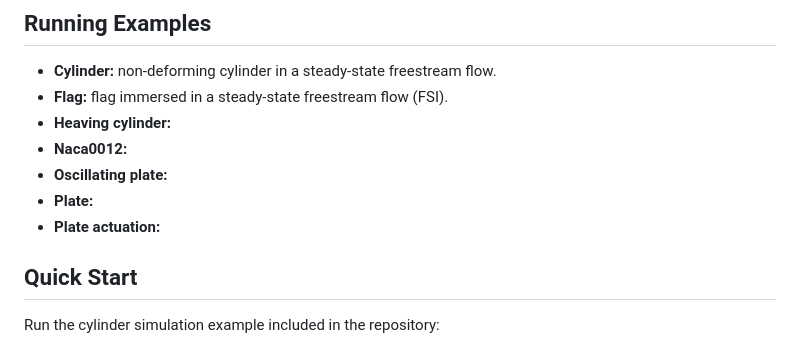
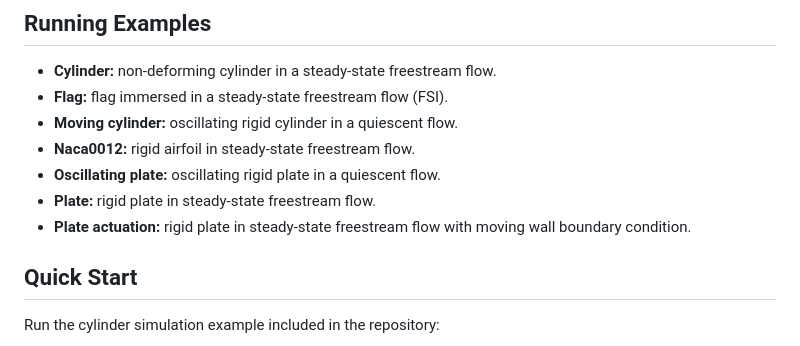
Before and after one commit to NUFgroup/FastIBPM.jl, a Markdown page: README.md, the part around the change. GitHub-like rendering.

Commit message:
Update examples in README for clarity
added some descriptions

```diff
--- a/README.md
+++ b/README.md
@@ -38,11 +38,11 @@ include(joinpath(pkgdir(Immersa), "examples", "<example_name>.jl"))
 ## Running Examples
 - **Cylinder:** non-deforming cylinder in a steady-state freestream flow.
 - **Flag:** flag immersed in a steady-state freestream flow (FSI).
-- **Heaving cylinder:**
-- **Naca0012:**
-- **Oscillating plate:**
-- **Plate:**
-- **Plate actuation:**
+- **Moving cylinder:** oscillating rigid cylinder in a quiescent flow.
+- **Naca0012:** rigid airfoil in steady-state freestream flow.
+- **Oscillating plate:** oscillating rigid plate in a quiescent flow.
+- **Plate:** rigid plate in steady-state freestream flow.
+- **Plate actuation:** rigid plate in steady-state freestream flow with moving wall boundary condition.
 
 ## Quick Start
 Run the cylinder simulation example included in the repository:
```
